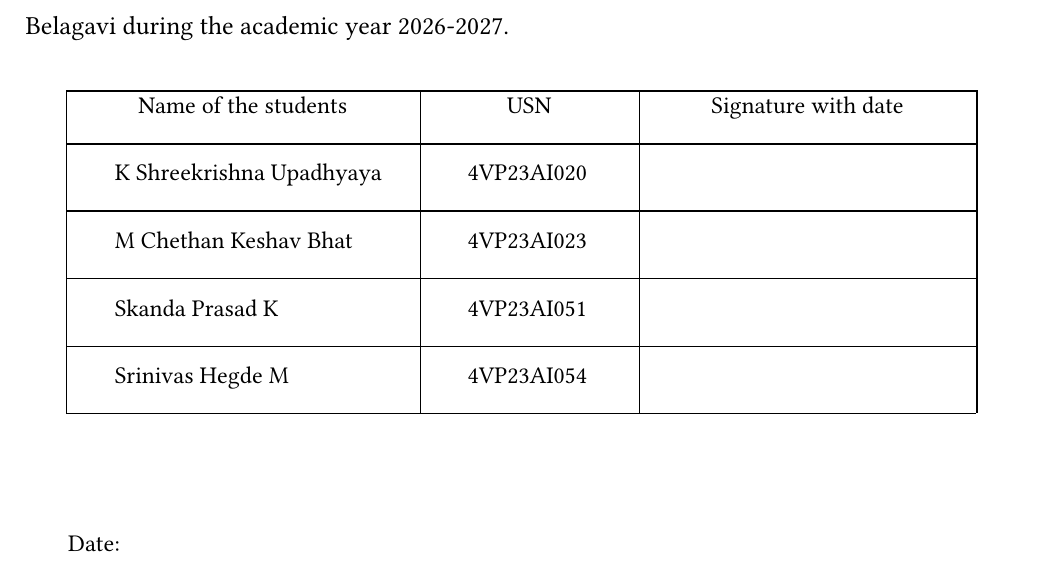
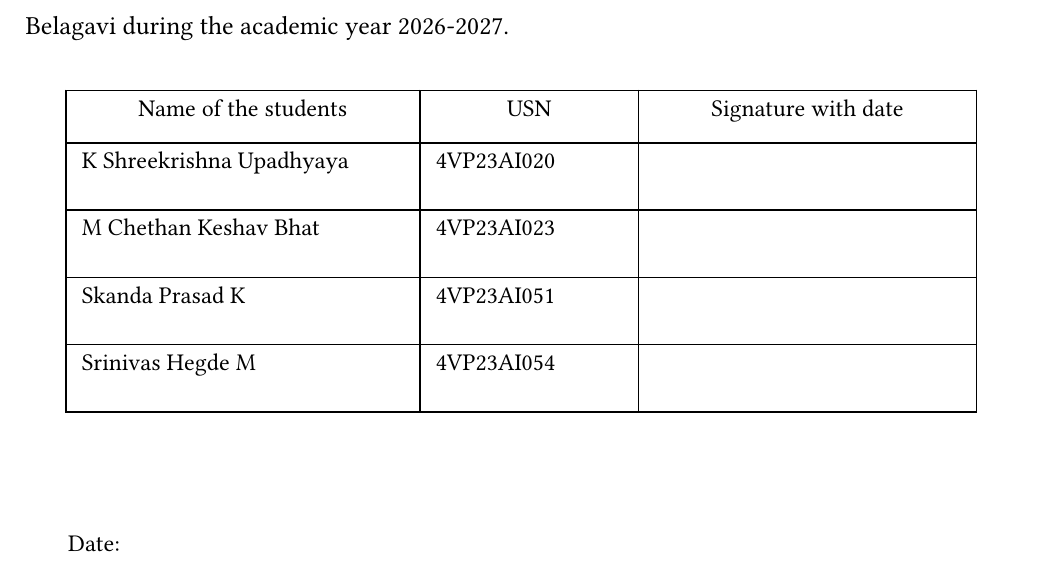
Before and after one commit to chethanbhat7/Swaraaha, a Typst document (docs/frontmatter/declaration.typ): part of the page, cut so that both start at the same text. Compiled offline with Typst 0.15; a missing font is replaced by an installed copy or a similar font.

Commit message:
docs: convert declaration table to a real typst table

```diff
--- a/docs/frontmatter/declaration.typ
+++ b/docs/frontmatter/declaration.typ
@@ -44,29 +44,37 @@
     We, #text(fill: rgb("#6c2c9f"))[*#author_decl_list*] students of #degree_short #semester#super[th] Semester in #department, #text(fill: rgb("#00aceb"))[*#college_name*], #college_place, hereby declare that the project work entitled #text(fill: rgb("#ff0000"))[*“#project_title”*] has been carried out by us at #college_short, #college_place, under the guidance of #text(fill: rgb("#c0504d"))[*#guide*] #guide_designation, Department of #department, #college_name, #college_place, and submitted in partial fulfillment of the requirements for the award of degree in #text(fill: rgb("#006cc0"))[*#degree in #department*] by #text(fill: rgb("#c00000"))[*#university_name*], #university_city during the academic year #academic_year_full.
   ])
 
-  // table grid (0.75pt)
-  #place(dx: 70.9pt, dy: 413.7pt, box(width: 455.3pt, height: 0.75pt, fill: black))
-  #place(dx: 70.9pt, dy: 440.0pt, box(width: 455.3pt, height: 0.75pt, fill: black))
-  #place(dx: 70.9pt, dy: 473.5pt, box(width: 455.3pt, height: 0.75pt, fill: black))
-  #place(dx: 70.9pt, dy: 507.3pt, box(width: 455.3pt, height: 0.75pt, fill: black))
-  #place(dx: 70.9pt, dy: 541.3pt, box(width: 455.3pt, height: 0.75pt, fill: black))
-  #place(dx: 70.9pt, dy: 574.9pt, box(width: 455.3pt, height: 0.75pt, fill: black))
-  #place(dx: 70.9pt, dy: 413.7pt, box(width: 0.75pt, height: 161.2pt, fill: black))
-  #place(dx: 247.9pt, dy: 413.7pt, box(width: 0.75pt, height: 161.2pt, fill: black))
-  #place(dx: 357.3pt, dy: 413.7pt, box(width: 0.75pt, height: 161.2pt, fill: black))
-  #place(dx: 526.2pt, dy: 413.7pt, box(width: 0.75pt, height: 161.2pt, fill: black))
-
-  // table header
-  #tcenter(70.9pt, 177pt, 416.3, 12pt)[Name of the students]
-  #tcenter(247.9pt, 109.4pt, 416.3, 12pt)[USN]
-  #tcenter(357.3pt, 168.9pt, 416.3, 12pt)[Signature with date]
-
-  // table data
-  #let row_ys = (449.8, 483.6, 517.6, 551.2)
-  #for (i, a) in authors.enumerate() {
-    tleft(95.4, row_ys.at(i), 12pt)[#a.name]
-    tleft(271.8, row_ys.at(i), 12pt)[#a.usn]
-  }
+  // declaration table (real Typst table, 0.75pt grid)
+  #place(dx: 70.9pt, dy: 413.7pt, table(
+    columns: (177pt, 109.4pt, 168.9pt),
+    rows: (26.3pt, 33.6pt, 33.6pt, 33.6pt, 33.6pt),
+    stroke: 0.75pt + black,
+    inset: (x: 8pt, y: 5pt),
+    align: (center, center, center),
+    [
+      #set text(12pt)
+      Name of the students
+    ],
+    [
+      #set text(12pt)
+      USN
+    ],
+    [
+      #set text(12pt)
+      Signature with date
+    ],
+    ..authors.map(a => (
+      [
+        #set text(12pt)
+        #align(left)[#a.name]
+      ],
+      [
+        #set text(12pt)
+        #align(left)[#a.usn]
+      ],
+      [],
+    )).flatten(),
+  ))
 
   // date and place
   #tleft(72.1, 635.2, 12pt)[Date:]
```
Also changed, not shown: docs/report.pdf.
